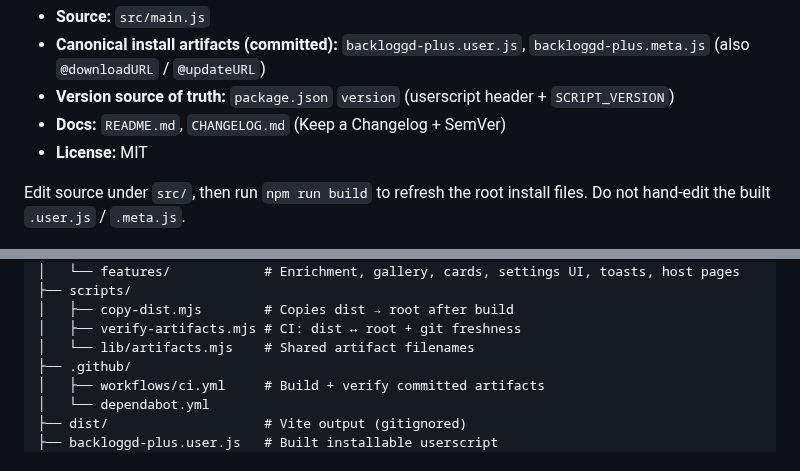
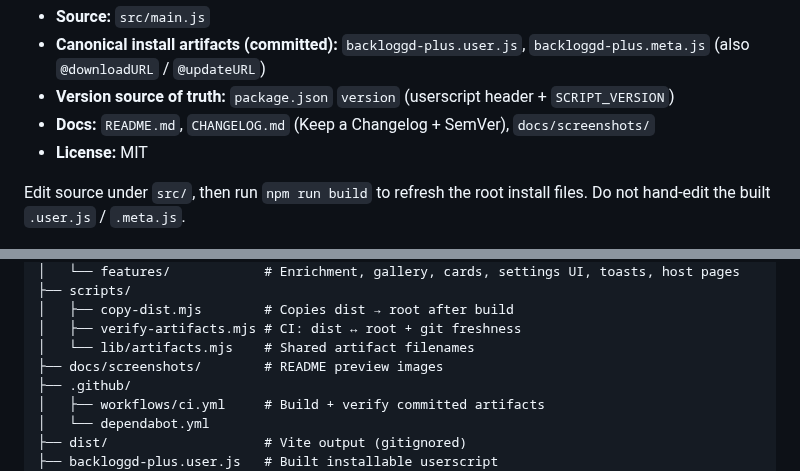
Before and after one commit to NemoKing1210/backloggd-plus, a Markdown page: AGENTS.md, 2 parts joined by grey strips. GitHub-like rendering.

```diff
--- a/AGENTS.md
+++ b/AGENTS.md
@@ -17,7 +17,7 @@ Built with [Vite](https://vitejs.dev/) + [vite-plugin-monkey](https://github.com
 - **Source:** `src/main.js`
 - **Canonical install artifacts (committed):** `backloggd-plus.user.js`, `backloggd-plus.meta.js` (also `@downloadURL` / `@updateURL`)
 - **Version source of truth:** `package.json` `version` (userscript header + `SCRIPT_VERSION`)
-- **Docs:** `README.md`, `CHANGELOG.md` (Keep a Changelog + SemVer)
+- **Docs:** `README.md`, `CHANGELOG.md` (Keep a Changelog + SemVer), `docs/screenshots/`
 - **License:** MIT
 
 Edit source under `src/`, then run `npm run build` to refresh the root install files. Do not hand-edit the built `.user.js` / `.meta.js`.
@@ -42,6 +42,7 @@ backloggd-plus/
 │   ├── copy-dist.mjs        # Copies dist → root after build
 │   ├── verify-artifacts.mjs # CI: dist ↔ root + git freshness
 │   └── lib/artifacts.mjs    # Shared artifact filenames
+├── docs/screenshots/        # README preview images
 ├── .github/
 │   ├── workflows/ci.yml     # Build + verify committed artifacts
 │   └── dependabot.yml
```
Also changed, not shown: README.md (+21 -0 lines), docs/screenshots/game-page-stats.png (added), docs/screenshots/game-page-steam.png (added), docs/screenshots/settings.png (added).
